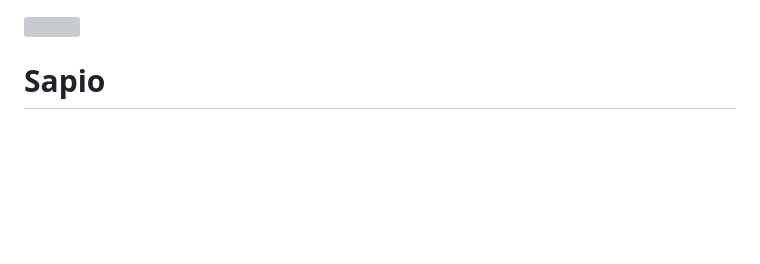
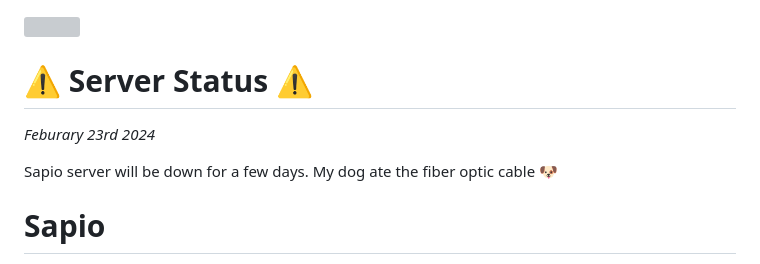
Before and after one commit to jonathanklee/Sapio, a Markdown page: README.md, the part around the change. GitHub-like rendering; blank space fills up the shorter version; grey boxes are pictures that could not be loaded.

Commit message:
Server down announcement

```diff
--- a/README.md
+++ b/README.md
@@ -1,4 +1,10 @@
 <p align="left"><img src="https://github.com/jonathanklee/Sapio/blob/main/app/src/main/icon.png" width="200"/></p>
+
+# ⚠️ Server Status ⚠️
+
+*Feburary 23rd 2024*
+
+Sapio server will be down for a few days. My dog ate the fiber optic cable 🐶
 
 # Sapio
 
```
